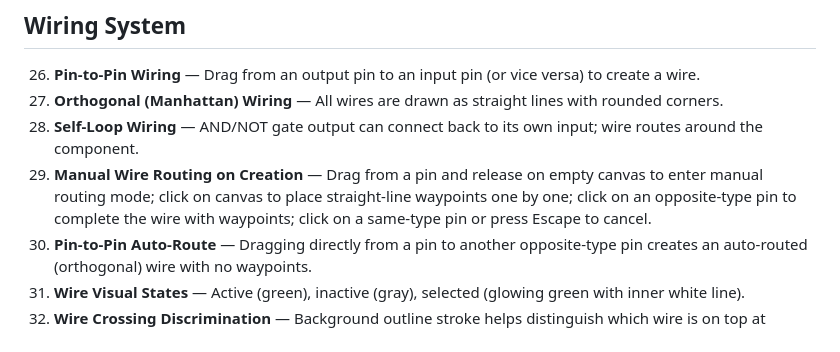
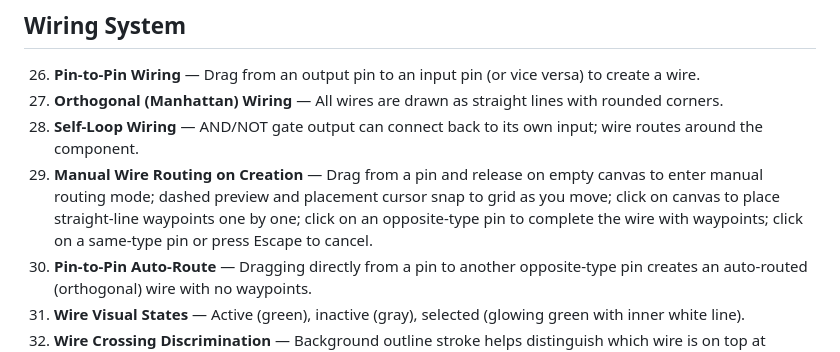
Before and after one commit to Novsochetra/logic-gate-simulator, a Markdown page: FEATURES.md, the part around the change. Rendered like a GitHub page.

Commit message:
docs: update FEATURES.md with grid-snap routing preview

```diff
--- a/FEATURES.md
+++ b/FEATURES.md
@@ -35,7 +35,7 @@
 26. **Pin-to-Pin Wiring** — Drag from an output pin to an input pin (or vice versa) to create a wire.
 27. **Orthogonal (Manhattan) Wiring** — All wires are drawn as straight lines with rounded corners.
 28. **Self-Loop Wiring** — AND/NOT gate output can connect back to its own input; wire routes around the component.
-29. **Manual Wire Routing on Creation** — Drag from a pin and release on empty canvas to enter manual routing mode; click on canvas to place straight-line waypoints one by one; click on an opposite-type pin to complete the wire with waypoints; click on a same-type pin or press Escape to cancel.
+29. **Manual Wire Routing on Creation** — Drag from a pin and release on empty canvas to enter manual routing mode; dashed preview and placement cursor snap to grid as you move; click on canvas to place straight-line waypoints one by one; click on an opposite-type pin to complete the wire with waypoints; click on a same-type pin or press Escape to cancel.
 30. **Pin-to-Pin Auto-Route** — Dragging directly from a pin to another opposite-type pin creates an auto-routed (orthogonal) wire with no waypoints.
 31. **Wire Visual States** — Active (green), inactive (gray), selected (glowing green with inner white line).
 32. **Wire Crossing Discrimination** — Background outline stroke helps distinguish which wire is on top at intersections.
```
